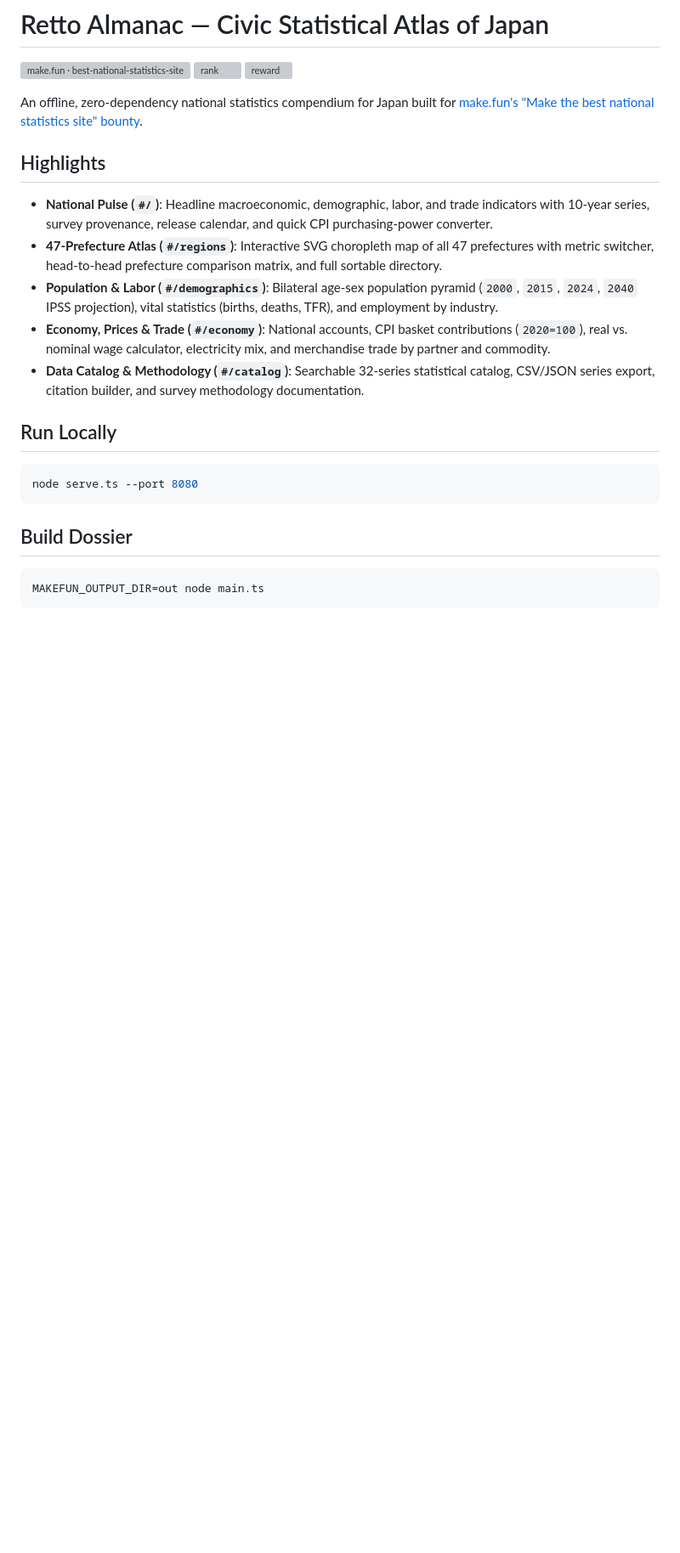
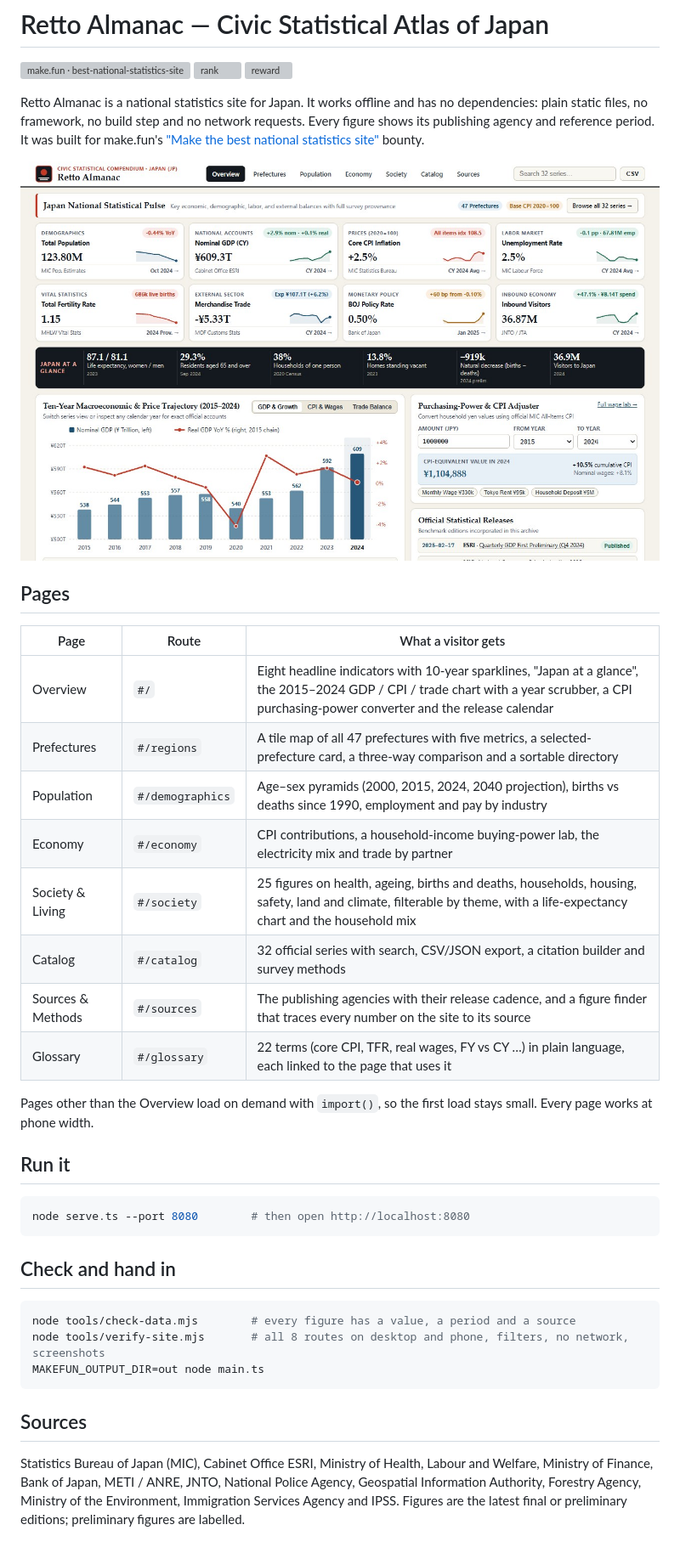
Before and after one commit to SimplyMar/best-national-statistics-site-20261126-0539, a Markdown page: README.md, the part around the change. Shown at 85% size. Rendered like a GitHub page; pictures changed too: screenshots/1-national-overview.jpg; blank space fills up the shorter version; grey boxes are pictures that could not be loaded.

Commit message:
Glossary page, Japan at a glance strip, data audit tool, rewritten hand-in and README
Co-authored-by: OpenBot <335604065+openbotgit[bot]@users.noreply.github.com>

````diff
--- a/README.md
+++ b/README.md
@@ -4,24 +4,47 @@
 [![rank](https://make.fun/badge/best-national-statistics-site-20261126-0539/SimplyMar/best-national-statistics-site-20261126-0539/rank.svg)](https://make.fun/bounty/best-national-statistics-site-20261126-0539/leaderboard?utm_source=github&utm_medium=readme&utm_campaign=best-national-statistics-site-20261126-0539)
 [![reward](https://make.fun/badge/best-national-statistics-site-20261126-0539/SimplyMar/best-national-statistics-site-20261126-0539/reward.svg)](https://make.fun/bounty/best-national-statistics-site-20261126-0539?utm_source=github&utm_medium=readme&utm_campaign=best-national-statistics-site-20261126-0539)
 
-An offline, zero-dependency national statistics compendium for Japan built for [make.fun's "Make the best national statistics site" bounty](https://make.fun/bounty/best-national-statistics-site-20261126-0539).
+Retto Almanac is a national statistics site for Japan. It works offline and has no dependencies:
+plain static files, no framework, no build step and no network requests. Every figure shows its
+publishing agency and reference period. It was built for make.fun's
+["Make the best national statistics site"](https://make.fun/bounty/best-national-statistics-site-20261126-0539)
+bounty.
 
-## Highlights
+![Overview](screenshots/1-national-overview.jpg)
 
-- **National Pulse (`#/`)**: Headline macroeconomic, demographic, labor, and trade indicators with 10-year series, survey provenance, release calendar, and quick CPI purchasing-power converter.
-- **47-Prefecture Atlas (`#/regions`)**: Interactive SVG choropleth map of all 47 prefectures with metric switcher, head-to-head prefecture comparison matrix, and full sortable directory.
-- **Population & Labor (`#/demographics`)**: Bilateral age-sex population pyramid (`2000`, `2015`, `2024`, `2040` IPSS projection), vital statistics (births, deaths, TFR), and employment by industry.
-- **Economy, Prices & Trade (`#/economy`)**: National accounts, CPI basket contributions (`2020=100`), real vs. nominal wage calculator, electricity mix, and merchandise trade by partner and commodity.
-- **Data Catalog & Methodology (`#/catalog`)**: Searchable 32-series statistical catalog, CSV/JSON series export, citation builder, and survey methodology documentation.
+## Pages
 
-## Run Locally
+| Page | Route | What a visitor gets |
+| --- | --- | --- |
+| Overview | `#/` | Eight headline indicators with 10-year sparklines, "Japan at a glance", the 2015–2024 GDP / CPI / trade chart with a year scrubber, a CPI purchasing-power converter and the release calendar |
+| Prefectures | `#/regions` | A tile map of all 47 prefectures with five metrics, a selected-prefecture card, a three-way comparison and a sortable directory |
+| Population | `#/demographics` | Age–sex pyramids (2000, 2015, 2024, 2040 projection), births vs deaths since 1990, employment and pay by industry |
+| Economy | `#/economy` | CPI contributions, a household-income buying-power lab, the electricity mix and trade by partner |
+| Society & Living | `#/society` | 25 figures on health, ageing, births and deaths, households, housing, safety, land and climate, filterable by theme, with a life-expectancy chart and the household mix |
+| Catalog | `#/catalog` | 32 official series with search, CSV/JSON export, a citation builder and survey methods |
+| Sources & Methods | `#/sources` | The publishing agencies with their release cadence, and a figure finder that traces every number on the site to its source |
+| Glossary | `#/glossary` | 22 terms (core CPI, TFR, real wages, FY vs CY …) in plain language, each linked to the page that uses it |
 
-```bash
-node serve.ts --port 8080
+Pages other than the Overview load on demand with `import()`, so the first load stays small.
+Every page works at phone width.
+
+## Run it
+
+```sh
+node serve.ts --port 8080        # then open http://localhost:8080
 ```
 
-## Build Dossier
+## Check and hand in
 
-```bash
+```sh
+node tools/check-data.mjs        # every figure has a value, a period and a source
+node tools/verify-site.mjs       # all 8 routes on desktop and phone, filters, no network, screenshots
 MAKEFUN_OUTPUT_DIR=out node main.ts
 ```
+
+## Sources
+
+Statistics Bureau of Japan (MIC), Cabinet Office ESRI, Ministry of Health, Labour and Welfare,
+Ministry of Finance, Bank of Japan, METI / ANRE, JNTO, National Police Agency, Geospatial
+Information Authority, Forestry Agency, Ministry of the Environment, Immigration Services Agency
+and IPSS. Figures are the latest final or preliminary editions; preliminary figures are labelled.
````
Also changed, not shown: screenshots/4-sources-mobile.jpg, 11 other files.
